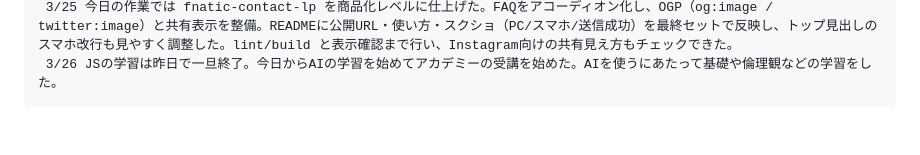
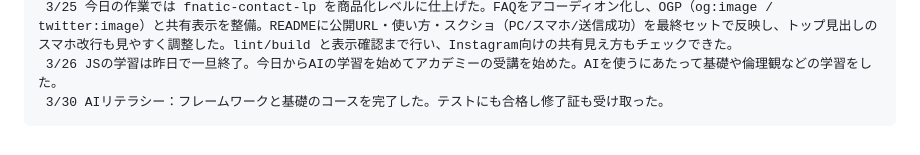
Before and after one commit to rxefillz-dotcom/my-learning-log, a Markdown page: README.md, the part around the change. Rendered like a GitHub page.

Commit message:
3/30 コース完了

```diff
--- a/README.md
+++ b/README.md
@@ -46,3 +46,4 @@
      3/24 ローカル動作 → Formspree連携 → GitHub push → Vercel公開 → 公開URLで送信確認
      3/25 今日の作業では fnatic-contact-lp を商品化レベルに仕上げた。FAQをアコーディオン化し、OGP（og:image / twitter:image）と共有表示を整備。READMEに公開URL・使い方・スクショ（PC/スマホ/送信成功）を最終セットで反映し、トップ見出しのスマホ改行も見やすく調整した。lint/build と表示確認まで行い、Instagram向けの共有見え方もチェックできた。
      3/26 JSの学習は昨日で一旦終了。今日からAIの学習を始めてアカデミーの受講を始めた。AIを使うにあたって基礎や倫理観などの学習をした。
+     3/30 AIリテラシー：フレームワークと基礎のコースを完了した。テストにも合格し修了証も受け取った。
```
